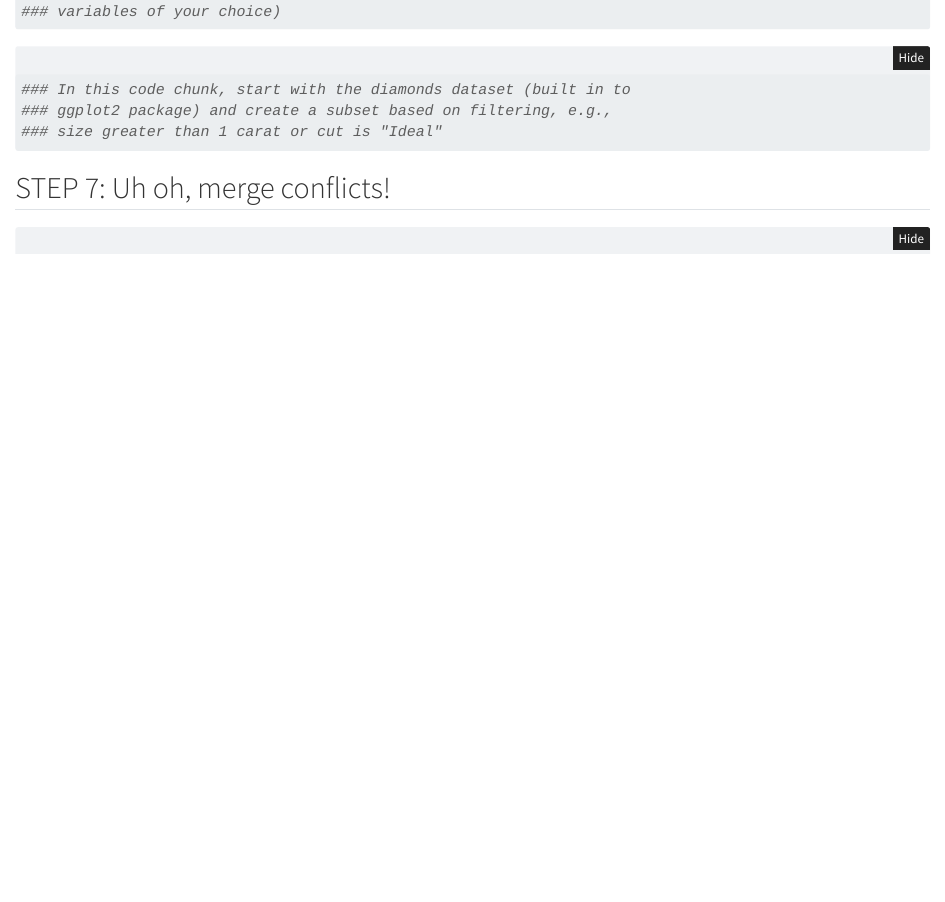
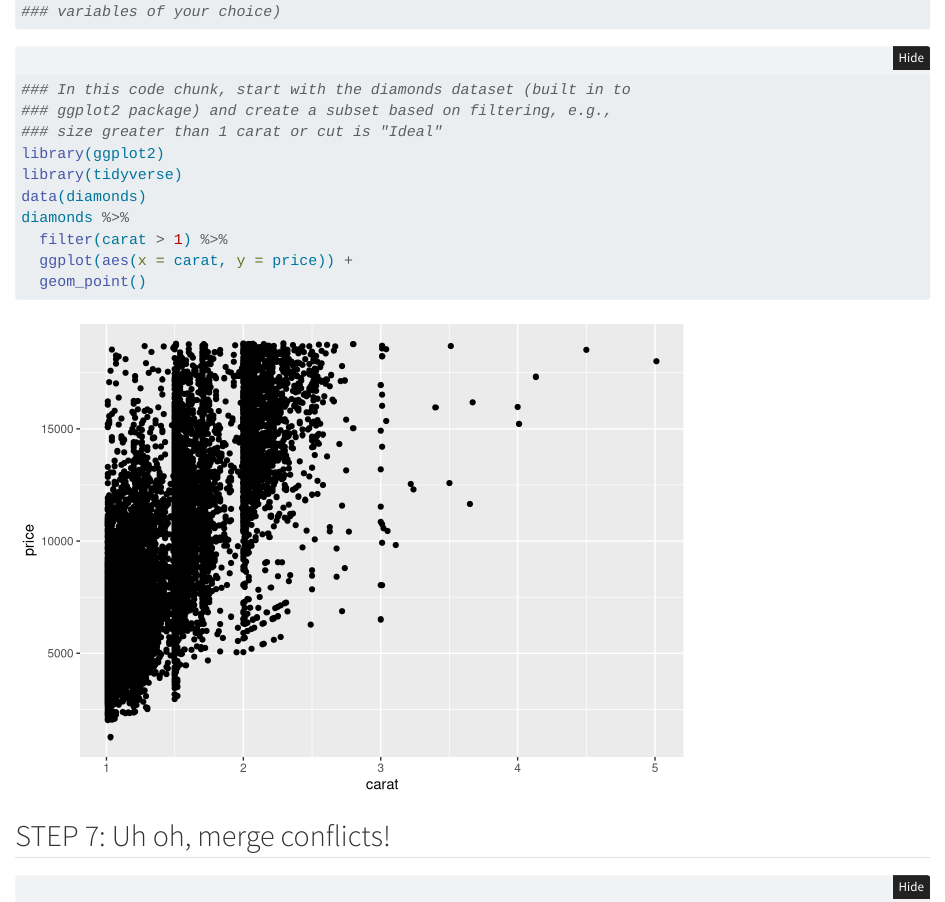
Before and after one commit to jreedmills/wild-git-collab, a Quarto document (git_wild.qmd): the page in a window 1100 px wide, from 220 px down. Rendered offline with R 4.5, knitr and Pandoc in place of Quarto, with nearby package versions; folded parts are opened.

Commit message:
Did my lil code

````diff
--- a/git_wild.qmd
+++ b/git_wild.qmd
@@ -23,7 +23,13 @@ execute:
 ### In this code chunk, start with the diamonds dataset (built in to
 ### ggplot2 package) and create a subset based on filtering, e.g.,
 ### size greater than 1 carat or cut is "Ideal"
-
+library(ggplot2)
+library(tidyverse)
+data(diamonds)
+diamonds %>%
+  filter(carat > 1) %>%
+  ggplot(aes(x = carat, y = price)) +
+  geom_point()
 
 
 ```
````
